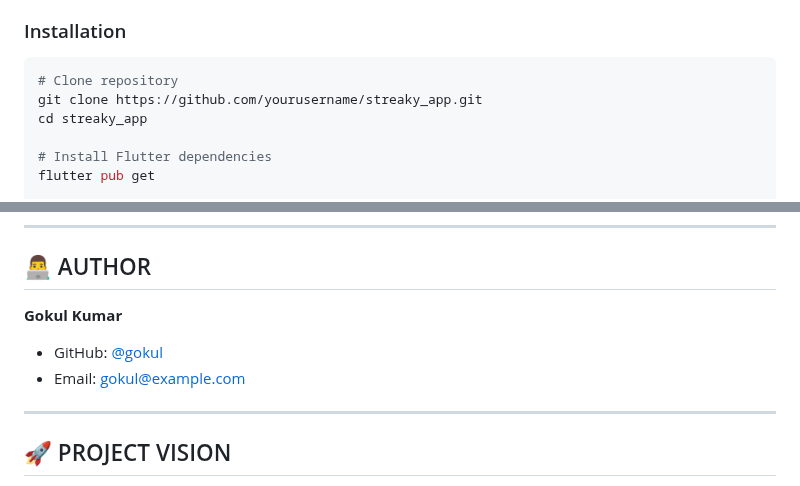
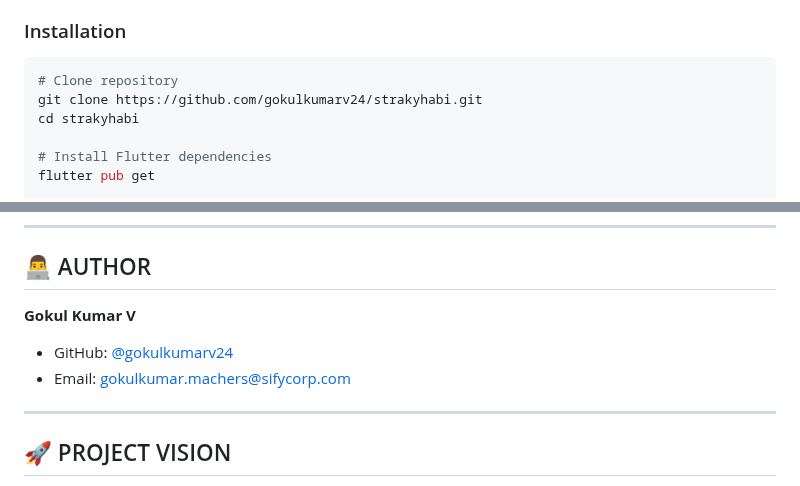
Before and after one commit to gokulkumarv24/strakyhabi, a Markdown page: README.md, 2 parts joined by grey strips. Drawn GitHub-style.

Commit message:
Update README with correct repository URLs and author information

````diff
--- a/README.md
+++ b/README.md
@@ -258,8 +258,8 @@ Revenue Streams:
 
 ```bash
 # Clone repository
-git clone https://github.com/yourusername/streaky_app.git
-cd streaky_app
+git clone https://github.com/gokulkumarv24/strakyhabi.git
+cd strakyhabi
 
 # Install Flutter dependencies
 flutter pub get
@@ -367,10 +367,10 @@ This project is licensed under the MIT License - see the [LICENSE](LICENSE) file
 
 ## 👨‍💻 AUTHOR
 
-**Gokul Kumar**
+**Gokul Kumar V**
 
-- GitHub: [@gokul](https://github.com/gokul)
-- Email: gokul@example.com
+- GitHub: [@gokulkumarv24](https://github.com/gokulkumarv24)
+- Email: gokulkumar.machers@sifycorp.com
 
 ---
 
````
Also changed, not shown: other parts of README.md (+1 -1 lines).
